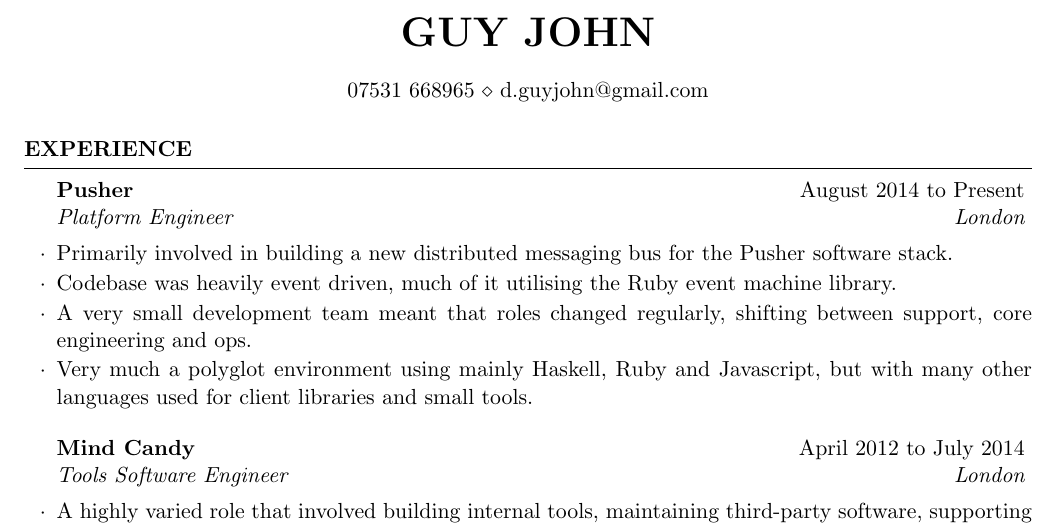
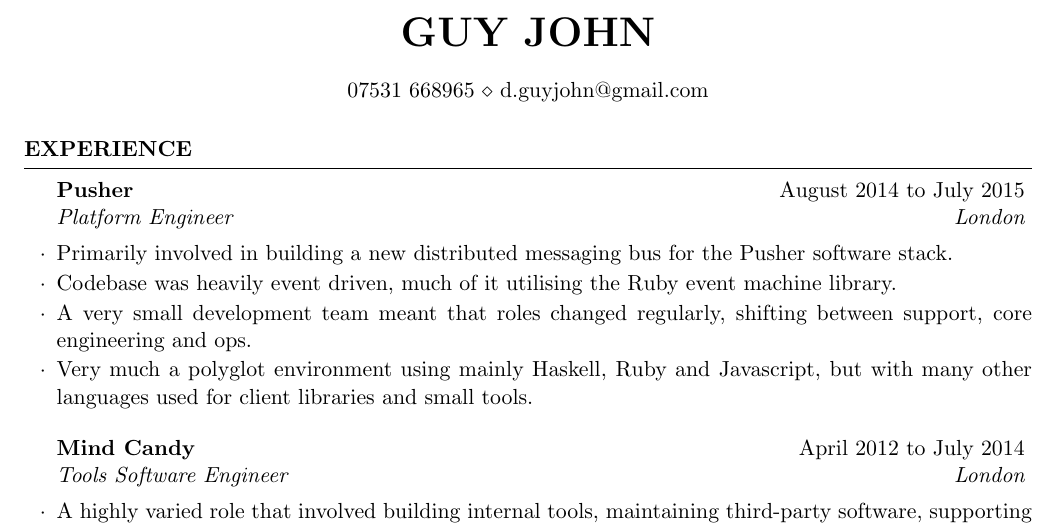
Before and after one commit to rumblesan/cv, a LaTeX CV (cv.tex): part of page 1 of 2, cut so that both start at the same text. Compiled offline with pdfLaTeX.

Commit message:
Updating time frame for Pusher employment

```diff
--- a/cv.tex
+++ b/cv.tex
@@ -42,7 +42,7 @@
 
 \begin{rSection}{Experience}
 
-  \begin{rExperience}{Pusher}{August 2014 to Present}{Platform Engineer}{London}
+  \begin{rExperience}{Pusher}{August 2014 to July 2015}{Platform Engineer}{London}
   \item Primarily involved in building a new distributed messaging bus for the Pusher software stack.
   \item Codebase was heavily event driven, much of it utilising the Ruby event machine library.
   \item A very small development team meant that roles changed regularly, shifting between support, core engineering and ops.
```
